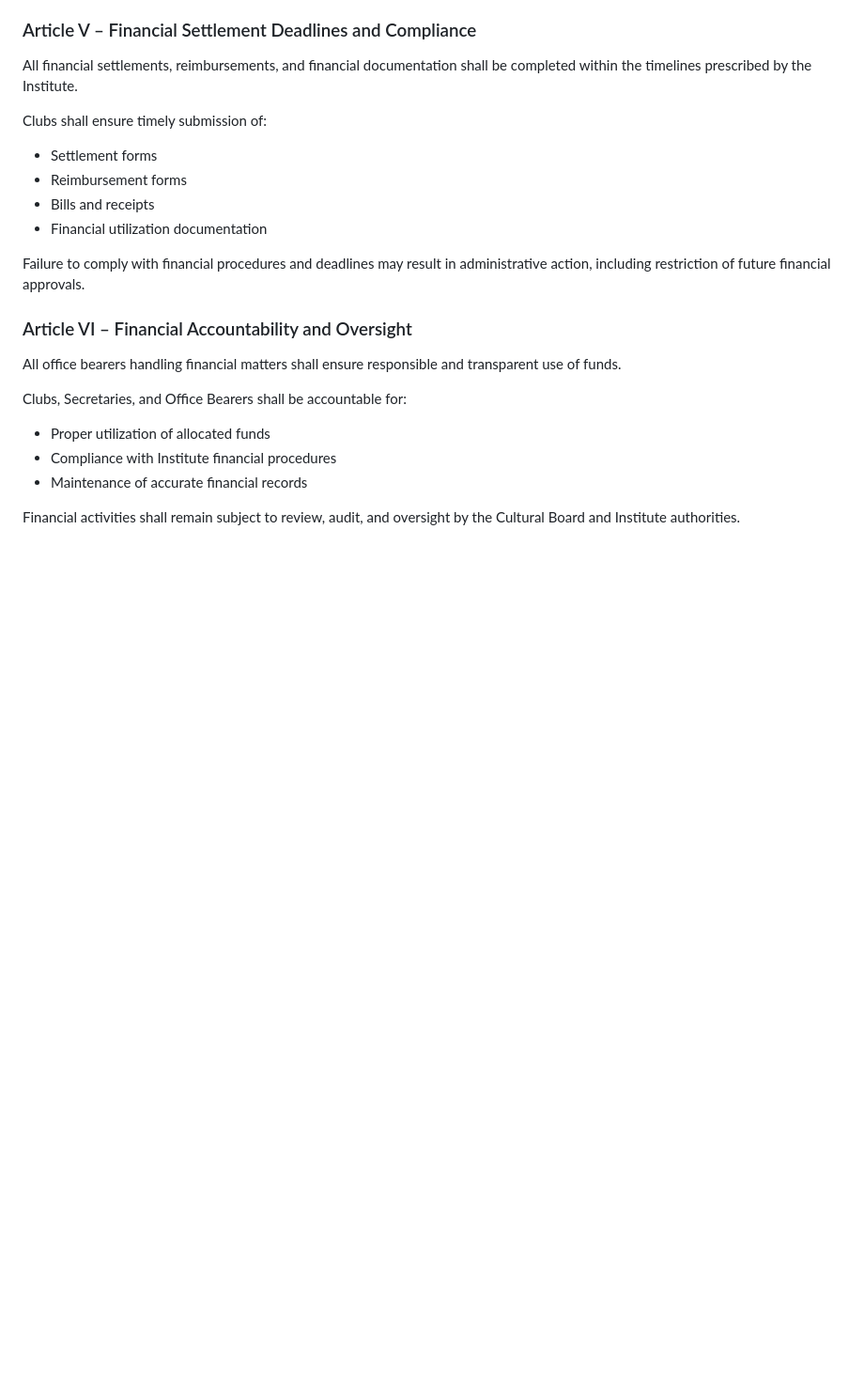
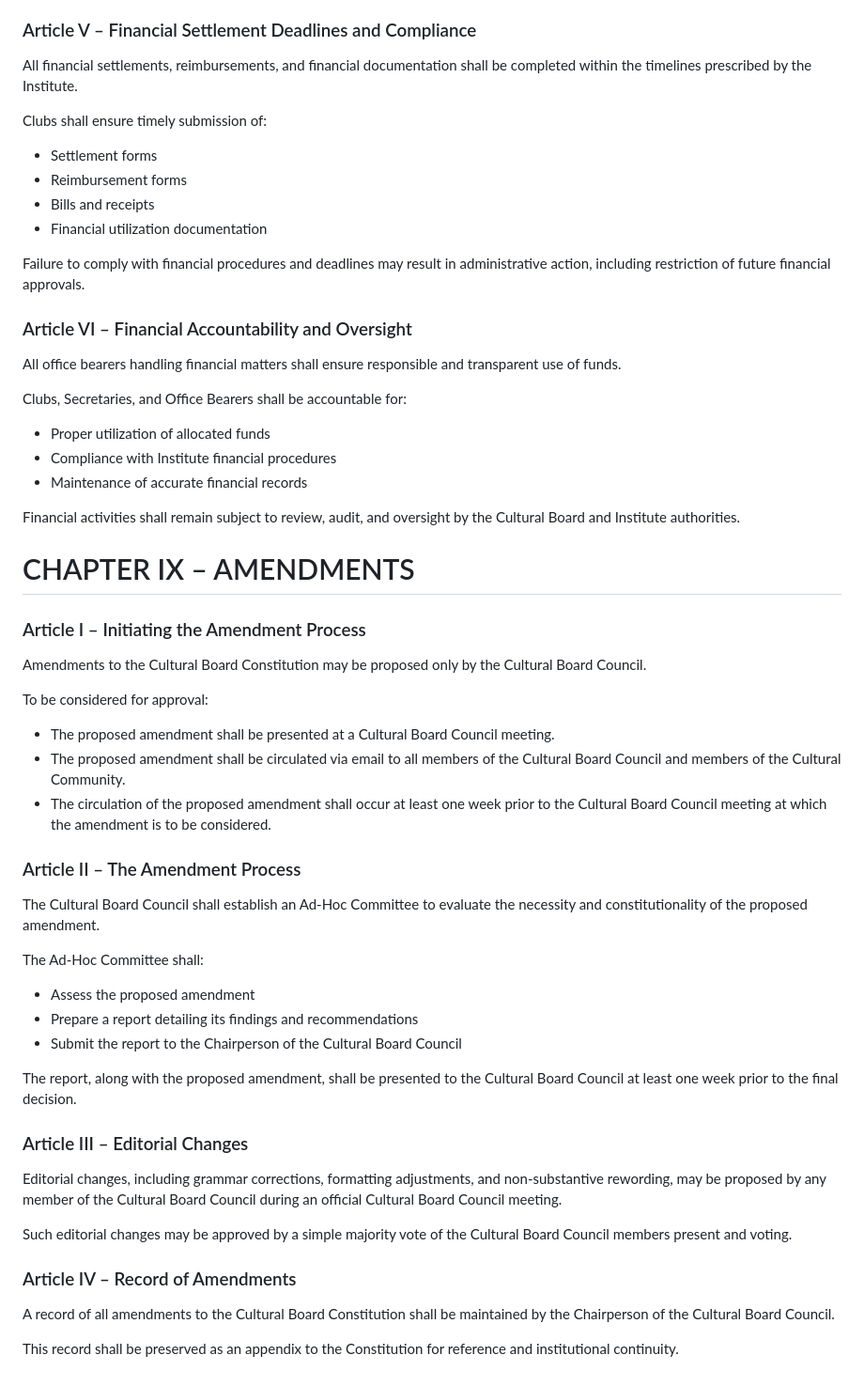
Before and after one commit to aryanthepain/Assignments, a Markdown page: constitution/consti.md, the part around the change. Shown at 94% size. Drawn GitHub-style; blank space fills up the shorter version.

Commit message:
ammendments

```diff
--- a/constitution/consti.md
+++ b/constitution/consti.md
@@ -3698,3 +3698,39 @@ Clubs, Secretaries, and Office Bearers shall be accountable for:
 - Maintenance of accurate financial records
 
 Financial activities shall remain subject to review, audit, and oversight by the Cultural Board and Institute authorities.
+
+# CHAPTER IX – AMENDMENTS
+
+### Article I – Initiating the Amendment Process
+
+Amendments to the Cultural Board Constitution may be proposed only by the Cultural Board Council.
+
+To be considered for approval:
+
+- The proposed amendment shall be presented at a Cultural Board Council meeting.
+- The proposed amendment shall be circulated via email to all members of the Cultural Board Council and members of the Cultural Community.
+- The circulation of the proposed amendment shall occur at least one week prior to the Cultural Board Council meeting at which the amendment is to be considered.
+
+### Article II – The Amendment Process
+
+The Cultural Board Council shall establish an Ad-Hoc Committee to evaluate the necessity and constitutionality of the proposed amendment.
+
+The Ad-Hoc Committee shall:
+
+- Assess the proposed amendment
+- Prepare a report detailing its findings and recommendations
+- Submit the report to the Chairperson of the Cultural Board Council
+
+The report, along with the proposed amendment, shall be presented to the Cultural Board Council at least one week prior to the final decision.
+
+### Article III – Editorial Changes
+
+Editorial changes, including grammar corrections, formatting adjustments, and non-substantive rewording, may be proposed by any member of the Cultural Board Council during an official Cultural Board Council meeting.
+
+Such editorial changes may be approved by a simple majority vote of the Cultural Board Council members present and voting.
+
+### Article IV – Record of Amendments
+
+A record of all amendments to the Cultural Board Constitution shall be maintained by the Chairperson of the Cultural Board Council.
+
+This record shall be preserved as an appendix to the Constitution for reference and institutional continuity.
```
